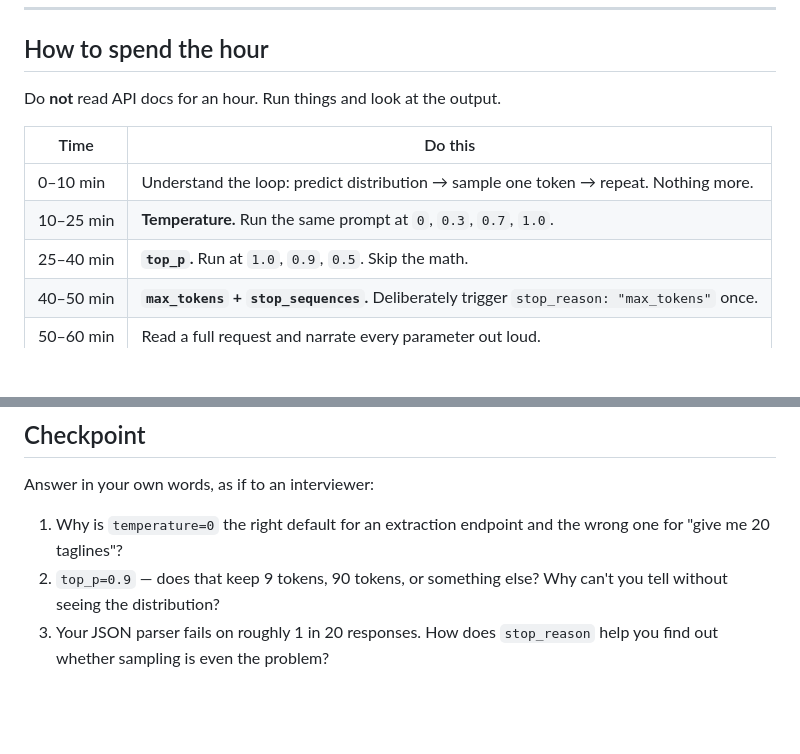
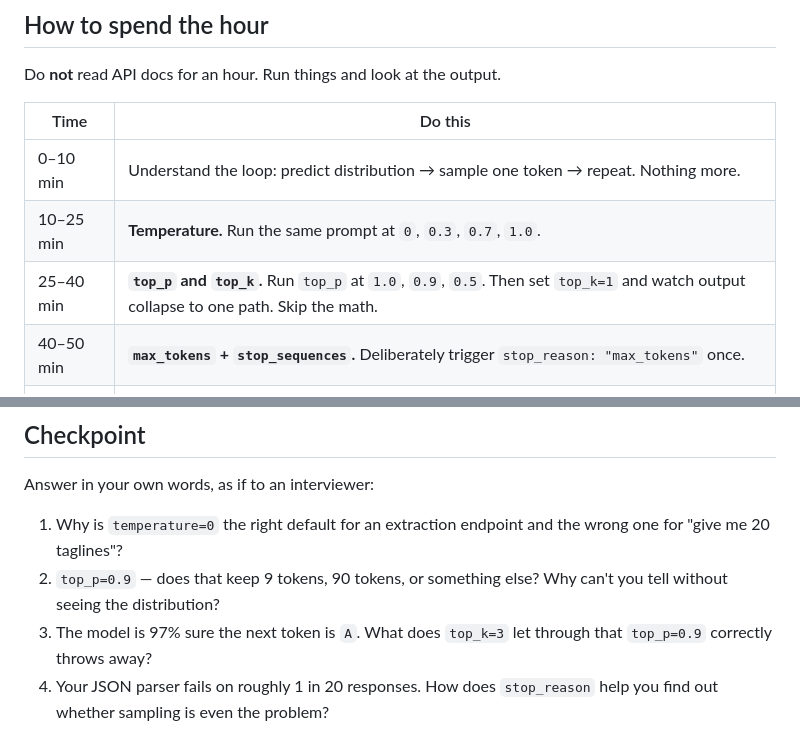
Before and after one commit to akashbera009/meridian, a Markdown page: 05raw_LLM/02sampling.md, 2 parts joined by grey strips. Drawn GitHub-style; blank space fills up the shorter version.

```diff
--- a/05raw_LLM/02sampling.md
+++ b/05raw_LLM/02sampling.md
@@ -234,7 +274,7 @@ Do **not** read API docs for an hour. Run things and look at the output.
 |---|---|
 | 0–10 min | Understand the loop: predict distribution → sample one token → repeat. Nothing more. |
 | 10–25 min | **Temperature.** Run the same prompt at `0`, `0.3`, `0.7`, `1.0`. |
-| 25–40 min | **`top_p`.** Run at `1.0`, `0.9`, `0.5`. Skip the math. |
+| 25–40 min | **`top_p` and `top_k`.** Run `top_p` at `1.0`, `0.9`, `0.5`. Then set `top_k=1` and watch output collapse to one path. Skip the math. |
 | 40–50 min | **`max_tokens` + `stop_sequences`.** Deliberately trigger `stop_reason: "max_tokens"` once. |
 | 50–60 min | Read a full request and narrate every parameter out loud. |
 
@@ -297,4 +340,5 @@ Answer in your own words, as if to an interviewer:
 
 1. Why is `temperature=0` the right default for an extraction endpoint and the wrong one for "give me 20 taglines"?
 2. `top_p=0.9` — does that keep 9 tokens, 90 tokens, or something else? Why can't you tell without seeing the distribution?
-3. Your JSON parser fails on roughly 1 in 20 responses. How does `stop_reason` help you find out whether sampling is even the problem?
+3. The model is 97% sure the next token is `A`. What does `top_k=3` let through that `top_p=0.9` correctly throws away?
+4. Your JSON parser fails on roughly 1 in 20 responses. How does `stop_reason` help you find out whether sampling is even the problem?
```
Also changed, not shown: other parts of 05raw_LLM/02sampling.md (+61 -18 lines).
